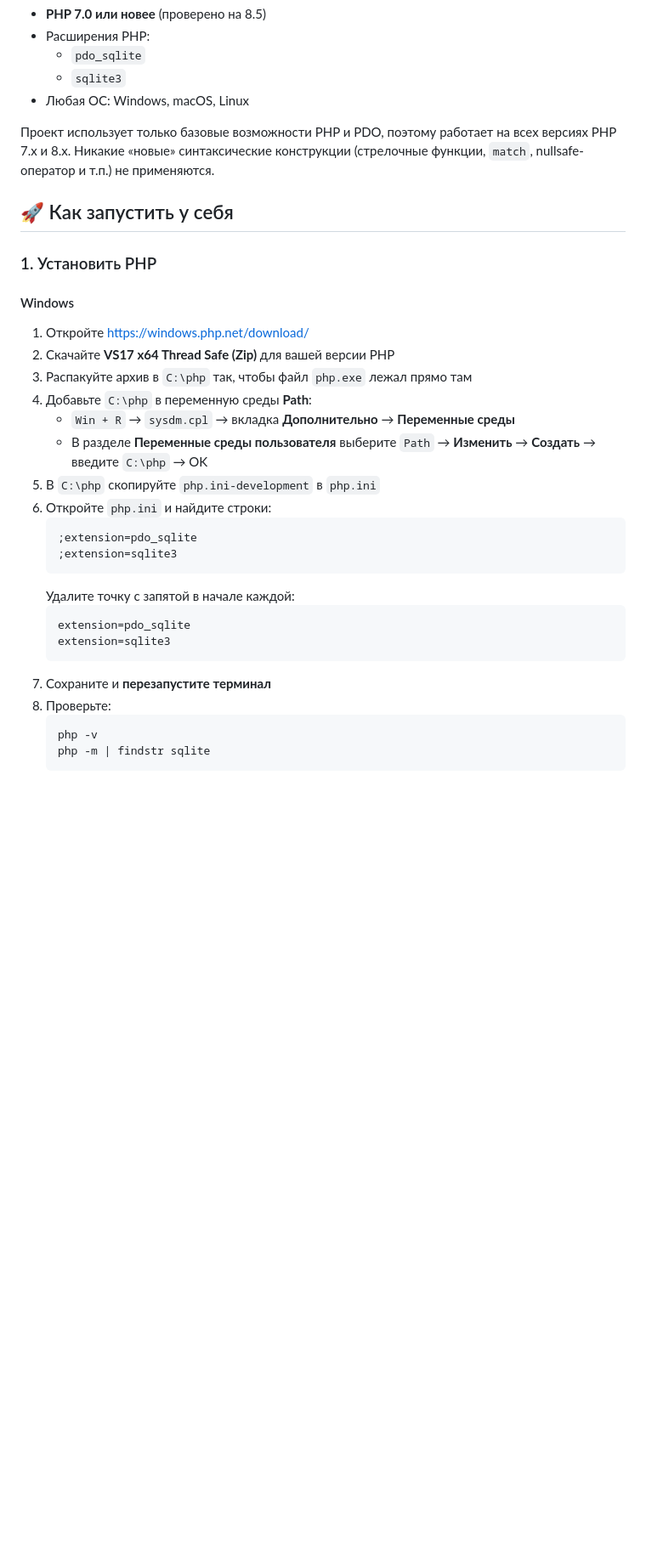
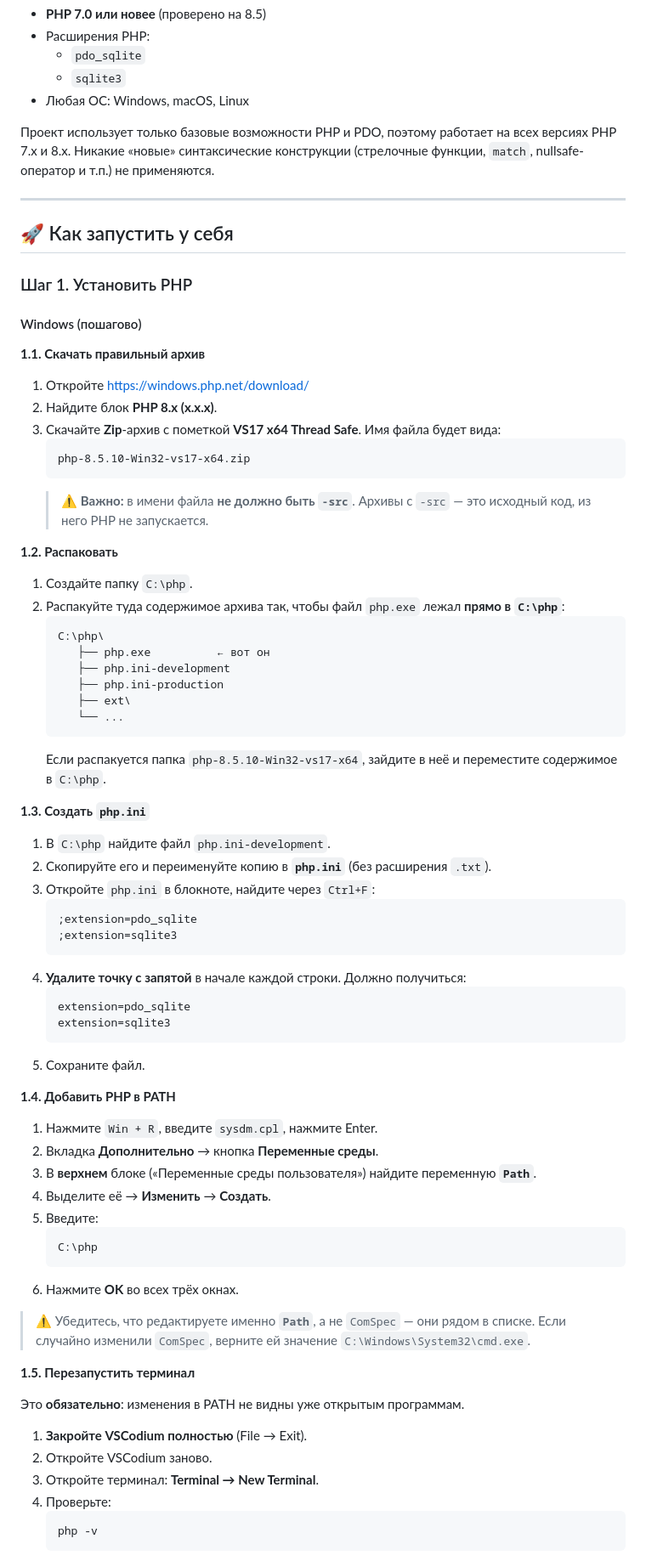
Before and after one commit to nessquish/electronic-journal, a Markdown page: README.md, the part around one of its changes. Shown at 85% size. GitHub-like rendering; blank space fills up the shorter version.

````diff
--- a/README.md
+++ b/README.md
@@ -31,32 +31,76 @@
 
 Проект использует только базовые возможности PHP и PDO, поэтому работает на всех версиях PHP 7.x и 8.x. Никакие «новые» синтаксические конструкции (стрелочные функции, `match`, nullsafe-оператор и т.п.) не применяются.
 
+---
+
 ## 🚀 Как запустить у себя
 
-### 1. Установить PHP
+### Шаг 1. Установить PHP
 
-#### Windows
+#### Windows (пошагово)
+
+**1.1. Скачать правильный архив**
 
 1. Откройте https://windows.php.net/download/
-2. Скачайте **VS17 x64 Thread Safe (Zip)** для вашей версии PHP
-3. Распакуйте архив в `C:\php` так, чтобы файл `php.exe` лежал прямо там
-4. Добавьте `C:\php` в переменную среды **Path**:
-   - `Win + R` → `sysdm.cpl` → вкладка **Дополнительно** → **Переменные среды**
-   - В разделе **Переменные среды пользователя** выберите `Path` → **Изменить** → **Создать** → введите `C:\php` → OK
-5. В `C:\php` скопируйте `php.ini-development` в `php.ini`
-6. Откройте `php.ini` и найдите строки:
+2. Найдите блок **PHP 8.x (x.x.x)**.
+3. Скачайте **Zip**-архив с пометкой **VS17 x64 Thread Safe**. Имя файла будет вида:
+   ```
+   php-8.5.10-Win32-vs17-x64.zip
+   ```
+   > ⚠️ **Важно:** в имени файла **не должно быть `-src`**. Архивы с `-src` — это исходный код, из него PHP не запускается.
+
+**1.2. Распаковать**
+
+1. Создайте папку `C:\php`.
+2. Распакуйте туда содержимое архива так, чтобы файл `php.exe` лежал **прямо в `C:\php`**:
+   ```
+   C:\php\
+      ├── php.exe          ← вот он
+      ├── php.ini-development
+      ├── php.ini-production
+      ├── ext\
+      └── ...
+   ```
+   Если распакуется папка `php-8.5.10-Win32-vs17-x64`, зайдите в неё и переместите содержимое в `C:\php`.
+
+**1.3. Создать `php.ini`**
+
+1. В `C:\php` найдите файл `php.ini-development`.
+2. Скопируйте его и переименуйте копию в **`php.ini`** (без расширения `.txt`).
+3. Откройте `php.ini` в блокноте, найдите через `Ctrl+F`:
    ```
    ;extension=pdo_sqlite
    ;extension=sqlite3
    ```
-   Удалите точку с запятой в начале каждой:
+4. **Удалите точку с запятой** в начале каждой строки. Должно получиться:
    ```
    extension=pdo_sqlite
    extension=sqlite3
    ```
-7. Сохраните и **перезапустите терминал**
-8. Проверьте:
-   ```bash
+5. Сохраните файл.
+
+**1.4. Добавить PHP в PATH**
+
+1. Нажмите `Win + R`, введите `sysdm.cpl`, нажмите Enter.
+2. Вкладка **Дополнительно** → кнопка **Переменные среды**.
+3. В **верхнем** блоке («Переменные среды пользователя») найдите переменную **`Path`**.
+4. Выделите её → **Изменить** → **Создать**.
+5. Введите:
+   ```
+   C:\php
+   ```
+6. Нажмите **OK** во всех трёх окнах.
+
+> ⚠️ Убедитесь, что редактируете именно **`Path`**, а не `ComSpec` — они рядом в списке. Если случайно изменили `ComSpec`, верните ей значение `C:\Windows\System32\cmd.exe`.
+
+**1.5. Перезапустить терминал**
+
+Это **обязательно**: изменения в PATH не видны уже открытым программам.
+
+1. **Закройте VSCodium полностью** (File → Exit).
+2. Откройте VSCodium заново.
+3. Откройте терминал: **Terminal → New Terminal**.
+4. Проверьте:
+   ```powershell
    php -v
-   php -m | findstr sqlite
    ```
````
Also changed, not shown: other parts of README.md (+54 -187 lines).
